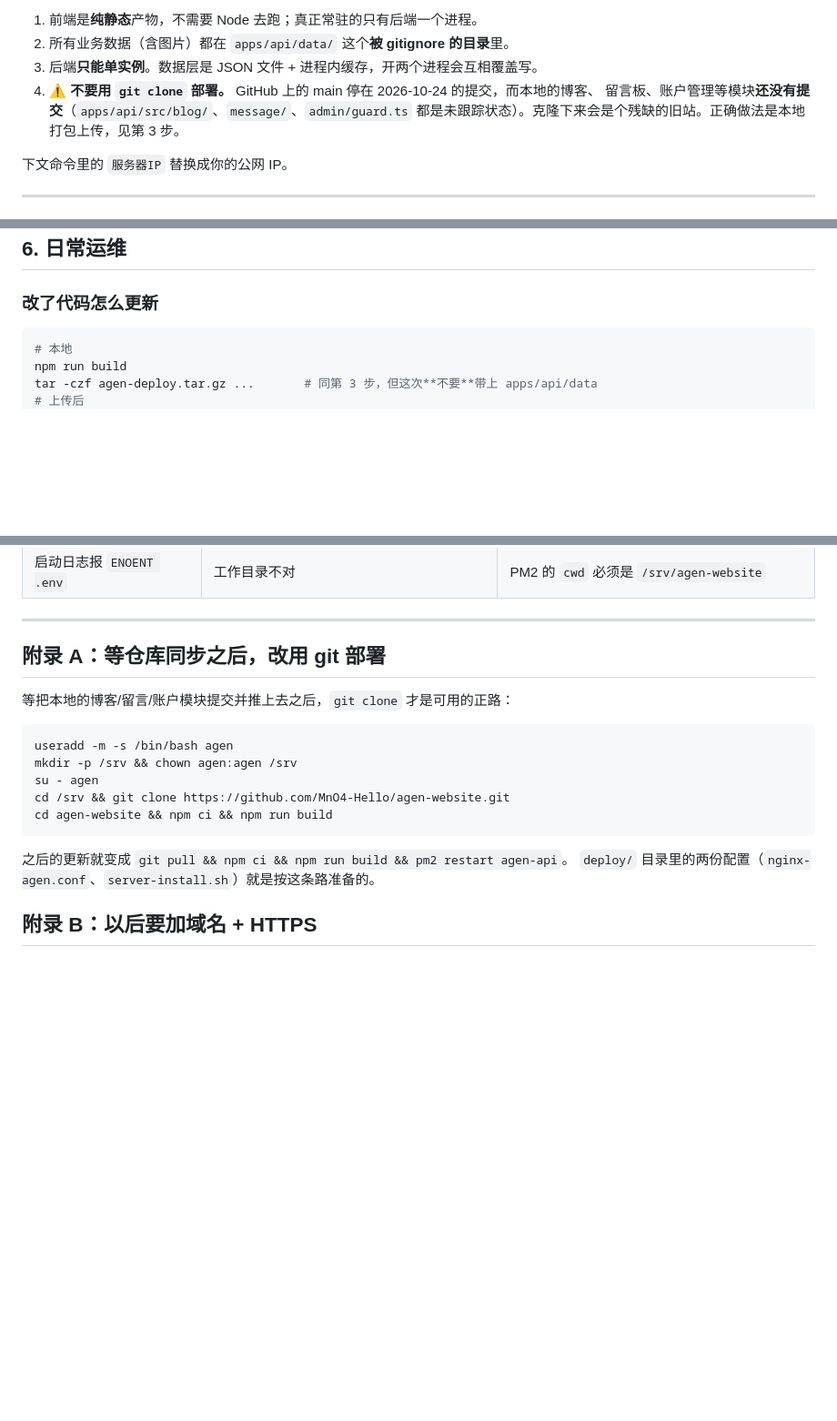
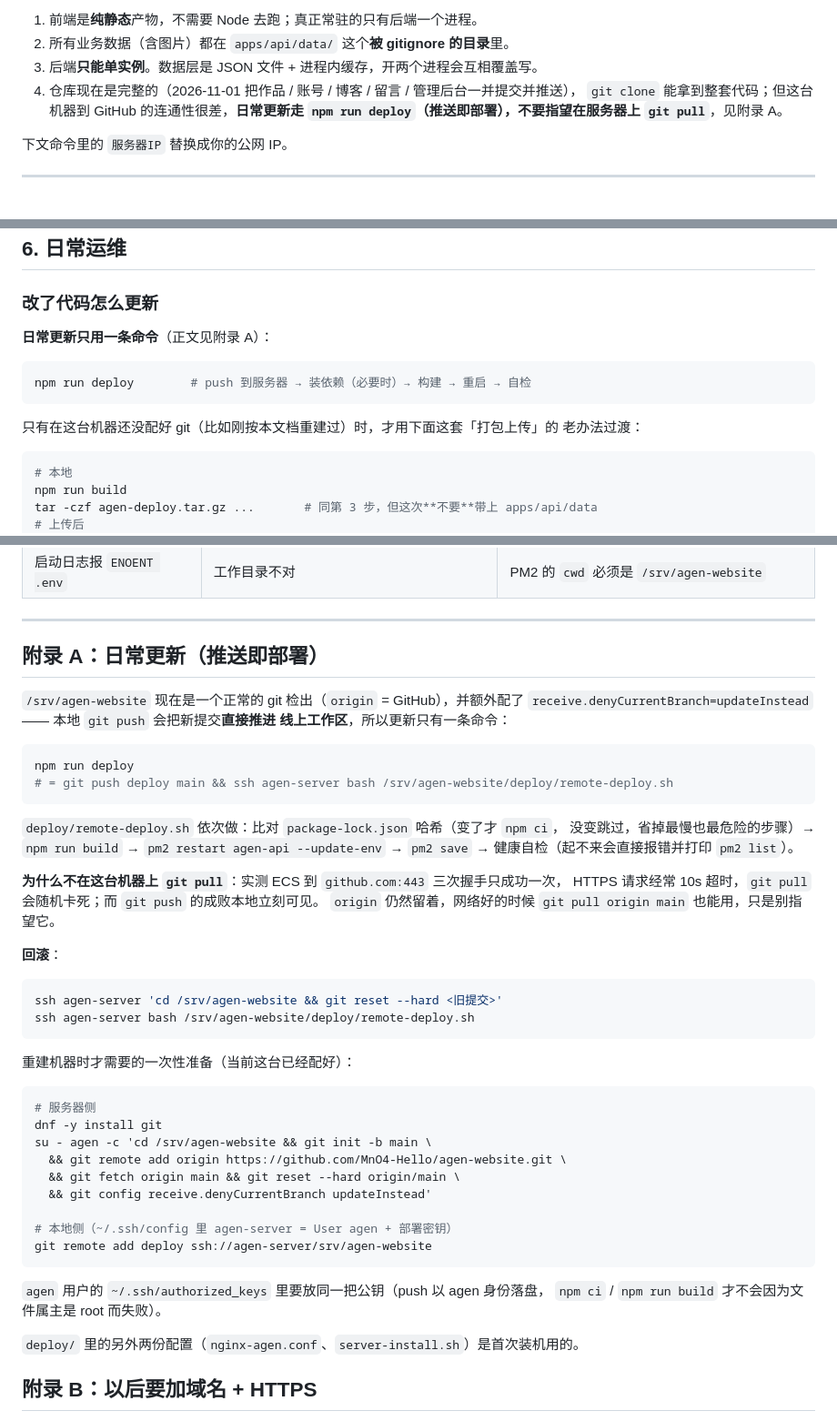
Before and after one commit to MnO4-Hello/agen-website, a Markdown page: docs/DEPLOY.md, 3 parts joined by grey strips. Shown at 91% size. GitHub-like rendering; blank space fills up the shorter version.

Commit message:
docs(deploy): 更新流程改成「推送即部署」
- 四条事实里那条「不要用 git clone 部署」已过期：仓库补齐了，clone 能拿到整套代码。
- 第 5 节的「改代码怎么更新」与附录 A 统一到 `npm run deploy`，打包上传降级为
  尚未配好 git 时的过渡办法。

````diff
--- a/docs/DEPLOY.md
+++ b/docs/DEPLOY.md
@@ -27,9 +27,9 @@
 1. 前端是**纯静态**产物，不需要 Node 去跑；真正常驻的只有后端一个进程。
 2. 所有业务数据（含图片）都在 `apps/api/data/` 这个**被 gitignore 的目录**里。
 3. 后端**只能单实例**。数据层是 JSON 文件 + 进程内缓存，开两个进程会互相覆盖写。
-4. ⚠️ **不要用 `git clone` 部署。** GitHub 上的 main 停在 2026-10-24 的提交，而本地的博客、
-   留言板、账户管理等模块**还没有提交**（`apps/api/src/blog/`、`message/`、`admin/guard.ts`
-   都是未跟踪状态）。克隆下来会是个残缺的旧站。正确做法是本地打包上传，见第 3 步。
+4. 仓库现在是完整的（2026-11-01 把作品 / 账号 / 博客 / 留言 / 管理后台一并提交并推送），
+   `git clone` 能拿到整套代码；但这台机器到 GitHub 的连通性很差，**日常更新走
+   `npm run deploy`（推送即部署），不要指望在服务器上 `git pull`**，见附录 A。
 
 下文命令里的 `服务器IP` 替换成你的公网 IP。
 
@@ -166,6 +166,15 @@ su - agen -c "pm2 restart agen-api"
 
 ### 改了代码怎么更新
 
+**日常更新只用一条命令**（正文见附录 A）：
+
+```bash
+npm run deploy        # push 到服务器 → 装依赖（必要时）→ 构建 → 重启 → 自检
+```
+
+只有在这台机器还没配好 git（比如刚按本文档重建过）时，才用下面这套「打包上传」的
+老办法过渡：
+
 ```bash
 # 本地
 npm run build
@@ -218,20 +227,50 @@ crontab -e -u agen     # 写入下面一行（每天 4:10）
 
 ---
 
-## 附录 A：等仓库同步之后，改用 git 部署
+## 附录 A：日常更新（推送即部署）
 
-等把本地的博客/留言/账户模块提交并推上去之后，`git clone` 才是可用的正路：
+`/srv/agen-website` 现在是一个正常的 git 检出（`origin` = GitHub），并额外配了
+`receive.denyCurrentBranch=updateInstead` —— 本地 `git push` 会把新提交**直接推进
+线上工作区**，所以更新只有一条命令：
 
 ```bash
-useradd -m -s /bin/bash agen
-mkdir -p /srv && chown agen:agen /srv
-su - agen
-cd /srv && git clone https://github.com/MnO4-Hello/agen-website.git
-cd agen-website && npm ci && npm run build
+npm run deploy
+# = git push deploy main && ssh agen-server bash /srv/agen-website/deploy/remote-deploy.sh
 ```
 
-之后的更新就变成 `git pull && npm ci && npm run build && pm2 restart agen-api`。
-`deploy/` 目录里的两份配置（`nginx-agen.conf`、`server-install.sh`）就是按这条路准备的。
+`deploy/remote-deploy.sh` 依次做：比对 `package-lock.json` 哈希（变了才 `npm ci`，
+没变跳过，省掉最慢也最危险的步骤）→ `npm run build` → `pm2 restart agen-api --update-env`
+→ `pm2 save` → 健康自检（起不来会直接报错并打印 `pm2 list`）。
+
+**为什么不在这台机器上 `git pull`**：实测 ECS 到 `github.com:443` 三次握手只成功一次，
+HTTPS 请求经常 10s 超时，`git pull` 会随机卡死；而 `git push` 的成败本地立刻可见。
+`origin` 仍然留着，网络好的时候 `git pull origin main` 也能用，只是别指望它。
+
+**回滚**：
+
+```bash
+ssh agen-server 'cd /srv/agen-website && git reset --hard <旧提交>'
+ssh agen-server bash /srv/agen-website/deploy/remote-deploy.sh
+```
+
+重建机器时才需要的一次性准备（当前这台已经配好）：
+
+```bash
+# 服务器侧
+dnf -y install git
+su - agen -c 'cd /srv/agen-website && git init -b main \
+  && git remote add origin https://github.com/MnO4-Hello/agen-website.git \
+  && git fetch origin main && git reset --hard origin/main \
+  && git config receive.denyCurrentBranch updateInstead'
+
+# 本地侧（~/.ssh/config 里 agen-server = User agen + 部署密钥）
+git remote add deploy ssh://agen-server/srv/agen-website
+```
+
+`agen` 用户的 `~/.ssh/authorized_keys` 里要放同一把公钥（push 以 agen 身份落盘，
+`npm ci` / `npm run build` 才不会因为文件属主是 root 而失败）。
+
+`deploy/` 里的另外两份配置（`nginx-agen.conf`、`server-install.sh`）是首次装机用的。
 
 ## 附录 B：以后要加域名 + HTTPS
 
````
